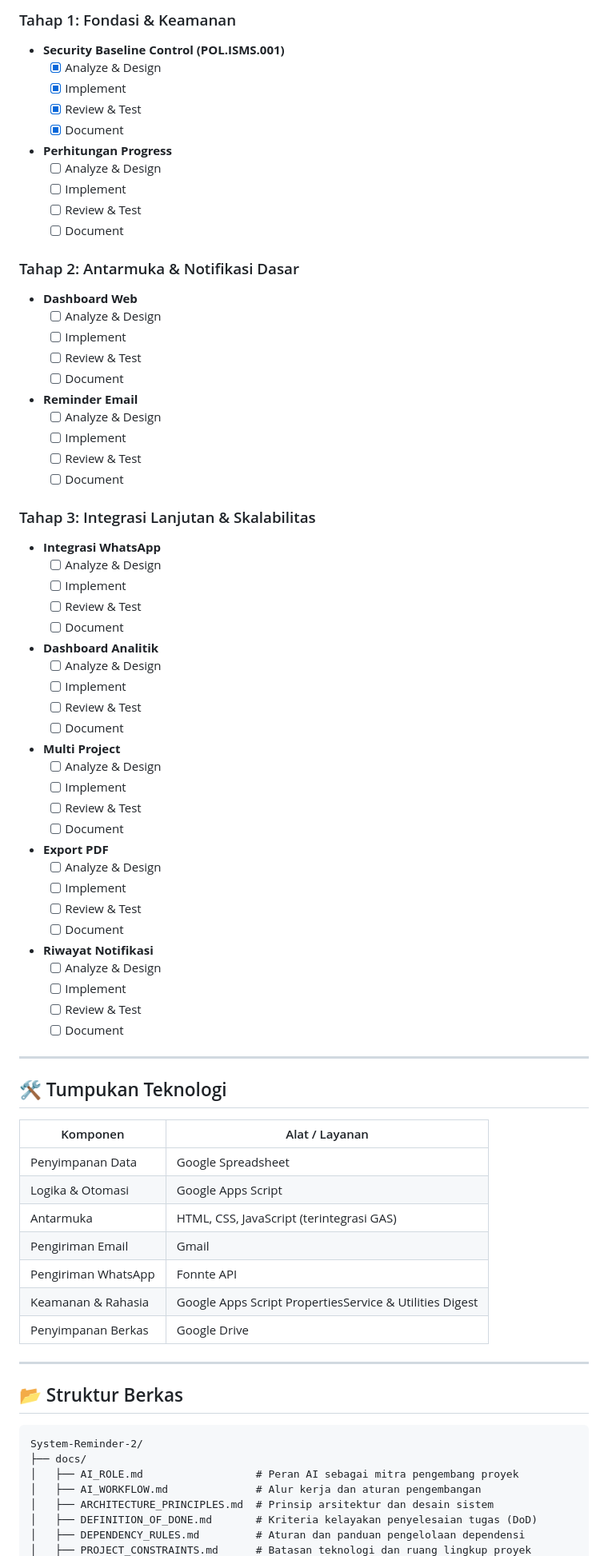
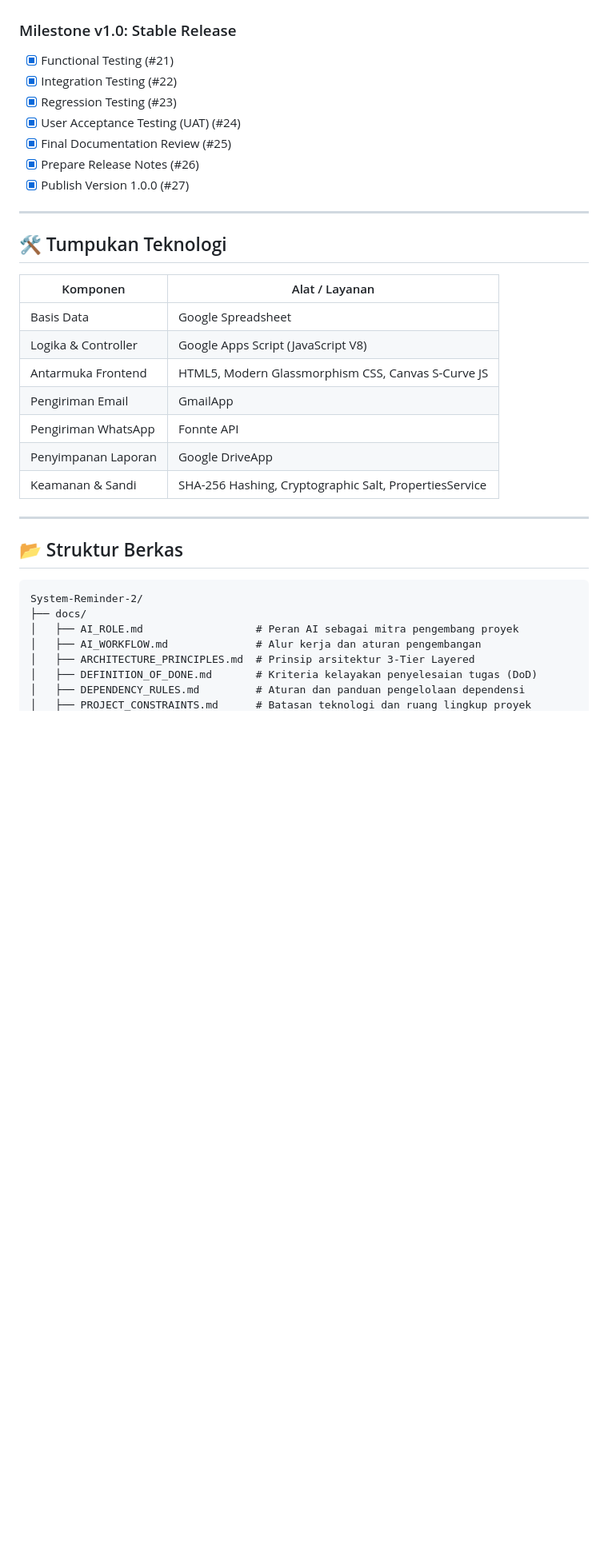
Before and after one commit to arisnurmahendra/system-reminder-2, a Markdown page: README.md, the part around one of its changes. Shown at 80% size. GitHub-like rendering; blank space fills up the shorter version.

```diff
--- a/README.md
+++ b/README.md
@@ -94,67 +103,25 @@ Pengembangan fitur dilakukan berdasarkan **Mekanisme AI Workflow** (*Analyze ➔
 
-### Tahap 1: Fondasi & Keamanan
-- **Security Baseline Control (POL.ISMS.001)**
-  - [x] Analyze & Design
-  - [x] Implement
-  - [x] Review & Test
-  - [x] Document
-- **Perhitungan Progress**
-  - [ ] Analyze & Design
-  - [ ] Implement
-  - [ ] Review & Test
-  - [ ] Document
-
-### Tahap 2: Antarmuka & Notifikasi Dasar
-- **Dashboard Web**
-  - [ ] Analyze & Design
-  - [ ] Implement
-  - [ ] Review & Test
-  - [ ] Document
-- **Reminder Email**
-  - [ ] Analyze & Design
-  - [ ] Implement
-  - [ ] Review & Test
-  - [ ] Document
-
-### Tahap 3: Integrasi Lanjutan & Skalabilitas
-- **Integrasi WhatsApp**
-  - [ ] Analyze & Design
-  - [ ] Implement
-  - [ ] Review & Test
-  - [ ] Document
-- **Dashboard Analitik**
-  - [ ] Analyze & Design
-  - [ ] Implement
-  - [ ] Review & Test
-  - [ ] Document
-- **Multi Project**
-  - [ ] Analyze & Design
-  - [ ] Implement
-  - [ ] Review & Test
-  - [ ] Document
-- **Export PDF**
-  - [ ] Analyze & Design
-  - [ ] Implement
-  - [ ] Review & Test
-  - [ ] Document
-- **Riwayat Notifikasi**
-  - [ ] Analyze & Design
-  - [ ] Implement
-  - [ ] Review & Test
-  - [ ] Document
+### Milestone v1.0: Stable Release
+- [x] Functional Testing (#21)
+- [x] Integration Testing (#22)
+- [x] Regression Testing (#23)
+- [x] User Acceptance Testing (UAT) (#24)
+- [x] Final Documentation Review (#25)
+- [x] Prepare Release Notes (#26)
+- [x] Publish Version 1.0.0 (#27)
 
 ---
 
 ## 🛠️ Tumpukan Teknologi
 | Komponen | Alat / Layanan |
 |---|---|
-| Penyimpanan Data | Google Spreadsheet |
-| Logika & Otomasi | Google Apps Script |
-| Antarmuka | HTML, CSS, JavaScript (terintegrasi GAS) |
-| Pengiriman Email | Gmail |
+| Basis Data | Google Spreadsheet |
+| Logika & Controller | Google Apps Script (JavaScript V8) |
+| Antarmuka Frontend | HTML5, Modern Glassmorphism CSS, Canvas S-Curve JS |
+| Pengiriman Email | GmailApp |
 | Pengiriman WhatsApp | Fonnte API |
-| Keamanan & Rahasia | Google Apps Script PropertiesService & Utilities Digest |
-| Penyimpanan Berkas | Google Drive |
+| Penyimpanan Laporan | Google DriveApp |
+| Keamanan & Sandi | SHA-256 Hashing, Cryptographic Salt, PropertiesService |
 
 ---
 
@@ -165,7 +132,7 @@ System-Reminder-2/
 ├── docs/
 │   ├── AI_ROLE.md                  # Peran AI sebagai mitra pengembang proyek
 │   ├── AI_WORKFLOW.md              # Alur kerja dan aturan pengembangan
-│   ├── ARCHITECTURE_PRINCIPLES.md  # Prinsip arsitektur dan desain sistem
+│   ├── ARCHITECTURE_PRINCIPLES.md  # Prinsip arsitektur 3-Tier Layered
 │   ├── DEFINITION_OF_DONE.md       # Kriteria kelayakan penyelesaian tugas (DoD)
 │   ├── DEPENDENCY_RULES.md         # Aturan dan panduan pengelolaan dependensi
 │   ├── PROJECT_CONSTRAINTS.md      # Batasan teknologi dan ruang lingkup proyek
```
Also changed, not shown: other parts of README.md (+71 -87 lines).
